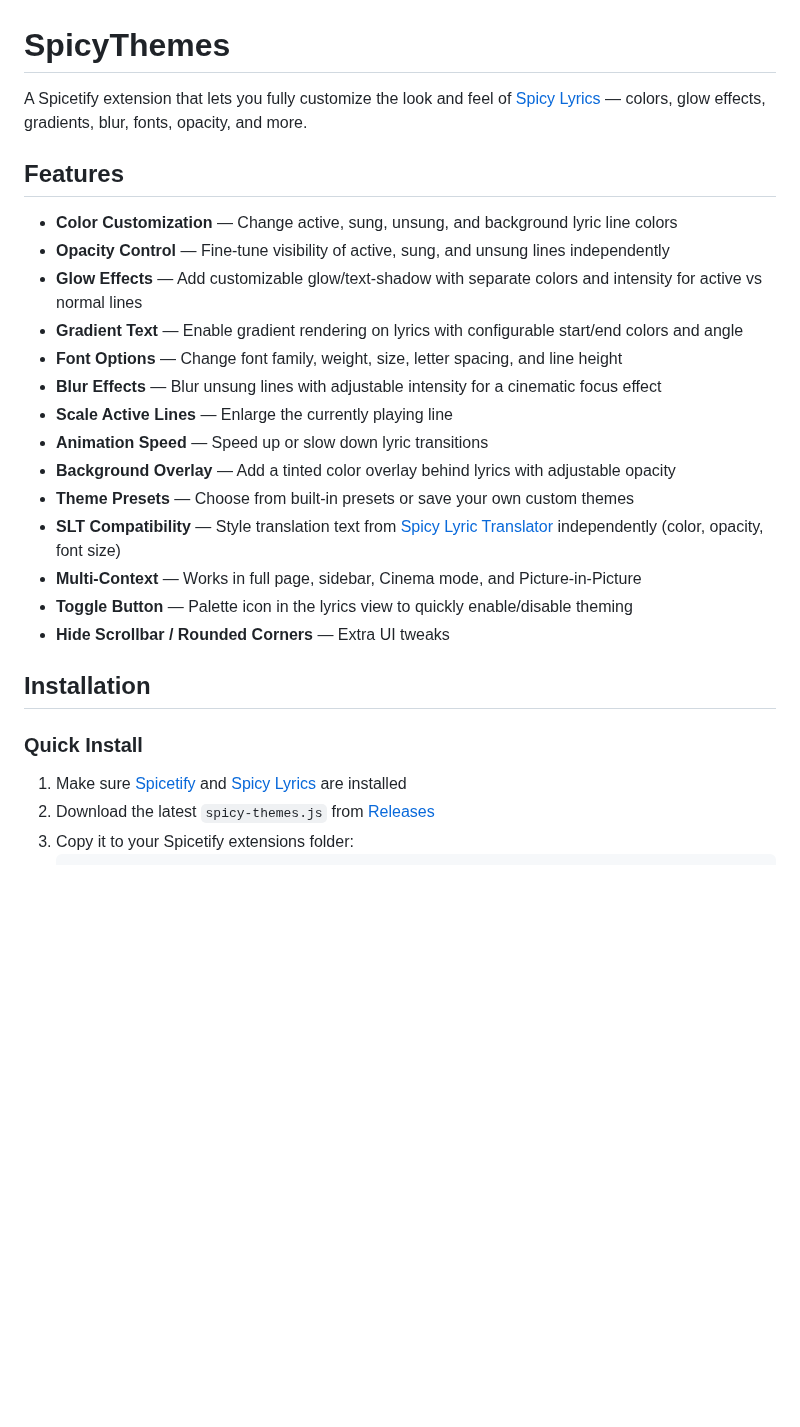
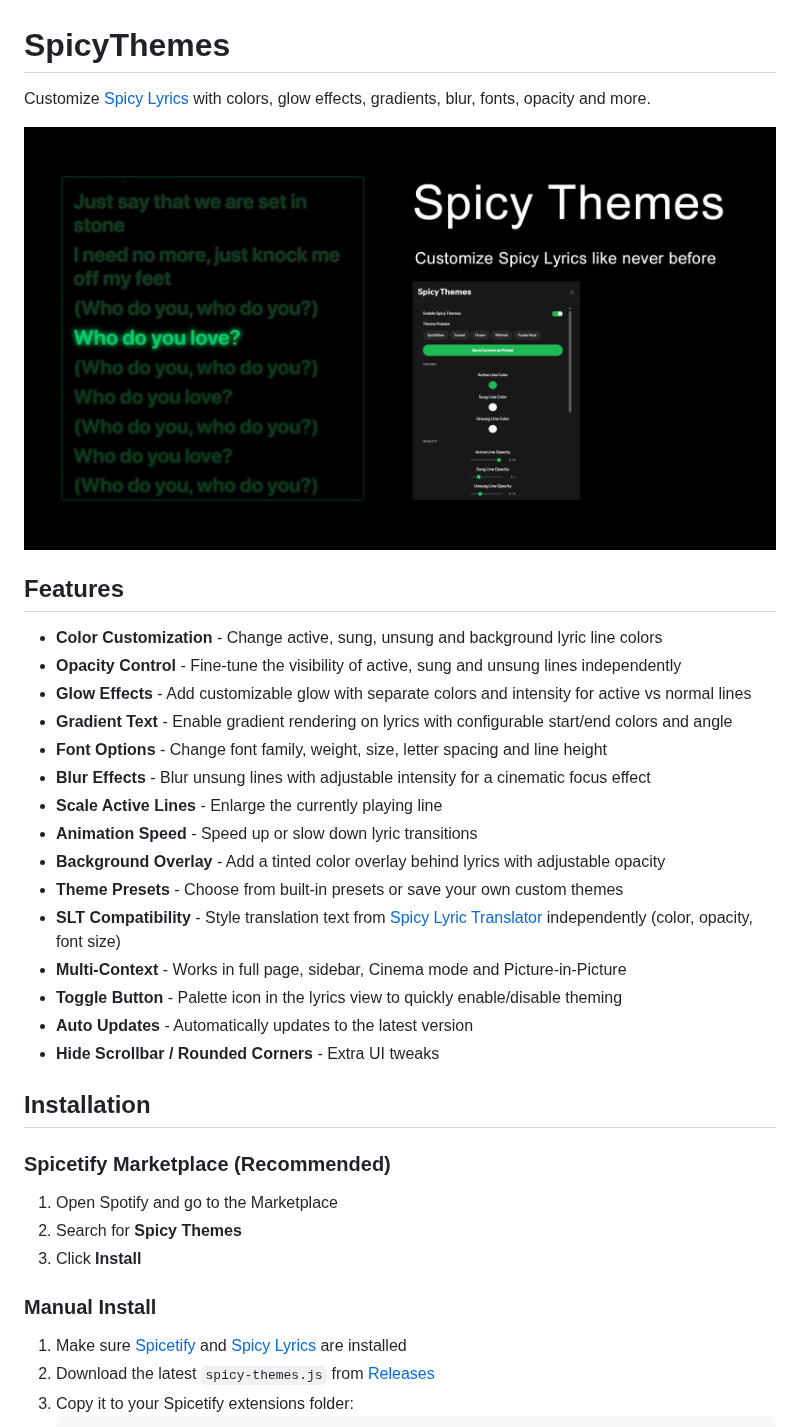
Before and after one commit to 7xeh/SpicyThemes, a Markdown page: README.md, the part around one of its changes. Drawn GitHub-style; pictures changed too: preview.png (added); blank space fills up the shorter version.

```diff
--- a/README.md
+++ b/README.md
@@ -1,27 +1,36 @@
 # SpicyThemes
 
-A Spicetify extension that lets you fully customize the look and feel of [Spicy Lyrics](https://github.com/Spicy-Lyrics/Spicy-Lyrics) — colors, glow effects, gradients, blur, fonts, opacity, and more.
+Customize [Spicy Lyrics](https://github.com/Spicy-Lyrics/Spicy-Lyrics) with colors, glow effects, gradients, blur, fonts, opacity and more.
+
+![Preview](preview.png)
 
 ## Features
 
-- **Color Customization** — Change active, sung, unsung, and background lyric line colors
-- **Opacity Control** — Fine-tune visibility of active, sung, and unsung lines independently
-- **Glow Effects** — Add customizable glow/text-shadow with separate colors and intensity for active vs normal lines
-- **Gradient Text** — Enable gradient rendering on lyrics with configurable start/end colors and angle
-- **Font Options** — Change font family, weight, size, letter spacing, and line height
-- **Blur Effects** — Blur unsung lines with adjustable intensity for a cinematic focus effect
-- **Scale Active Lines** — Enlarge the currently playing line
-- **Animation Speed** — Speed up or slow down lyric transitions
-- **Background Overlay** — Add a tinted color overlay behind lyrics with adjustable opacity
-- **Theme Presets** — Choose from built-in presets or save your own custom themes
-- **SLT Compatibility** — Style translation text from [Spicy Lyric Translator](https://github.com/7xeh/SpicyLyricTranslate) independently (color, opacity, font size)
-- **Multi-Context** — Works in full page, sidebar, Cinema mode, and Picture-in-Picture
-- **Toggle Button** — Palette icon in the lyrics view to quickly enable/disable theming
-- **Hide Scrollbar / Rounded Corners** — Extra UI tweaks
+- **Color Customization** - Change active, sung, unsung and background lyric line colors
+- **Opacity Control** - Fine-tune the visibility of active, sung and unsung lines independently
+- **Glow Effects** - Add customizable glow with separate colors and intensity for active vs normal lines
+- **Gradient Text** - Enable gradient rendering on lyrics with configurable start/end colors and angle
+- **Font Options** - Change font family, weight, size, letter spacing and line height
+- **Blur Effects** - Blur unsung lines with adjustable intensity for a cinematic focus effect
+- **Scale Active Lines** - Enlarge the currently playing line
+- **Animation Speed** - Speed up or slow down lyric transitions
+- **Background Overlay** - Add a tinted color overlay behind lyrics with adjustable opacity
+- **Theme Presets** - Choose from built-in presets or save your own custom themes
+- **SLT Compatibility** - Style translation text from [Spicy Lyric Translator](https://github.com/7xeh/SpicyLyricTranslator) independently (color, opacity, font size)
+- **Multi-Context** - Works in full page, sidebar, Cinema mode and Picture-in-Picture
+- **Toggle Button** - Palette icon in the lyrics view to quickly enable/disable theming
+- **Auto Updates** - Automatically updates to the latest version
+- **Hide Scrollbar / Rounded Corners** - Extra UI tweaks
 
 ## Installation
 
-### Quick Install
+### Spicetify Marketplace (Recommended)
+
+1. Open Spotify and go to the Marketplace
+2. Search for **Spicy Themes**
+3. Click **Install**
+
+### Manual Install
 
 1. Make sure [Spicetify](https://spicetify.app/) and [Spicy Lyrics](https://github.com/Spicy-Lyrics/Spicy-Lyrics) are installed
 2. Download the latest `spicy-themes.js` from [Releases](https://github.com/7xeh/SpicyThemes/releases)
```
Also changed, not shown: other parts of README.md (+20 -21 lines).
